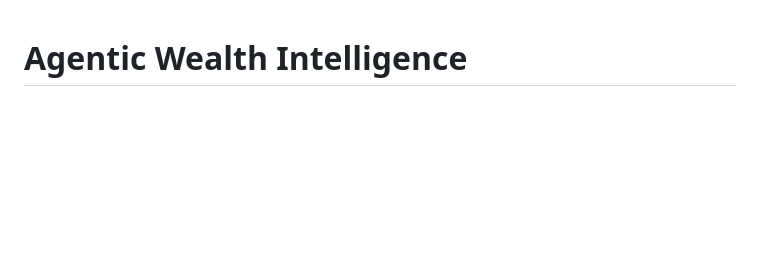
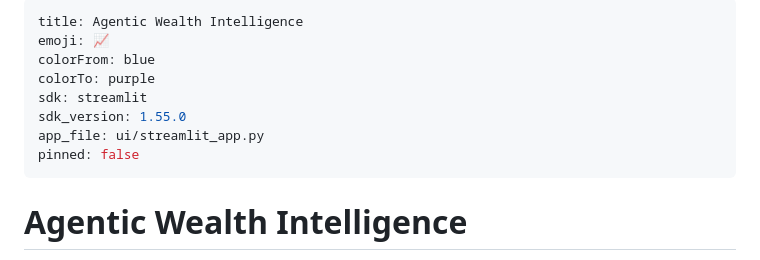
Before and after one commit to sykang16/Agentic_Wealth_Intelligence, a Markdown page: README.md, the part around the change. Drawn GitHub-style; blank space fills up the shorter version.

Commit message:
Add Hugging Face Spaces configuration to README.md
Adds YAML frontmatter required for HF Spaces deployment:
sdk=streamlit, app_file=ui/streamlit_app.py, sdk_version=1.55.0
Render is unaffected (uses render.yaml only).

Co-Authored-By: Claude Sonnet 4.6 <noreply@anthropic.com>

```diff
--- a/README.md
+++ b/README.md
@@ -1,3 +1,14 @@
+---
+title: Agentic Wealth Intelligence
+emoji: 📈
+colorFrom: blue
+colorTo: purple
+sdk: streamlit
+sdk_version: 1.55.0
+app_file: ui/streamlit_app.py
+pinned: false
+---
+
 # Agentic Wealth Intelligence
 
 AI-powered wealth management system with multi-agent orchestration, conversational profiling, RAG-enhanced recommendations, and real-time market data integration.
```
